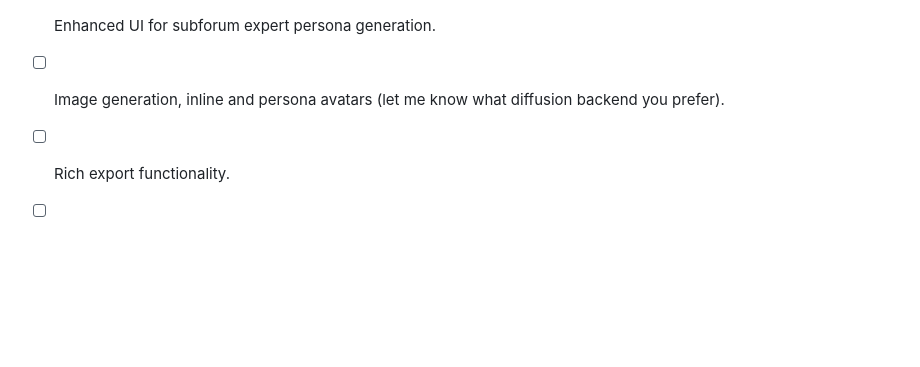
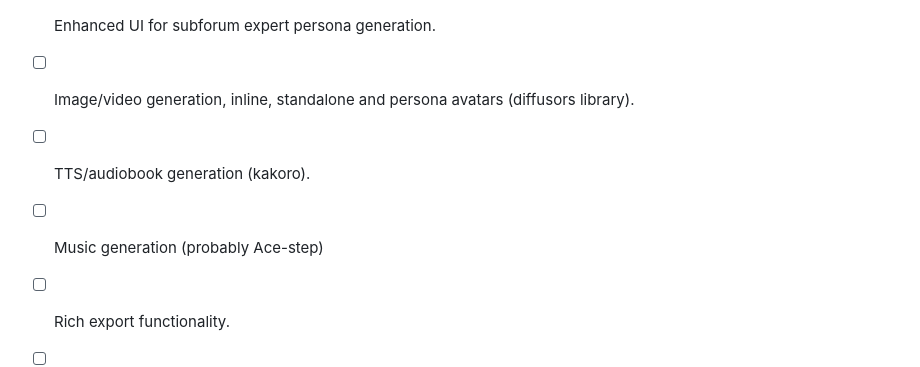
Before and after one commit to boilthesea/forllm, a Markdown page: README.md, the part around the change. Rendered like a GitHub page; blank space fills up the shorter version.

```diff
--- a/README.md
+++ b/README.md
@@ -124,7 +124,9 @@ This project is under active development. Future plans include:
 *   [ ] Automated inter-persona communication and debates.
 *   [ ] LLM-powered topic summarization tools.
 *   [ ] Enhanced UI for subforum expert persona generation.
-*   [ ] Image generation, inline and persona avatars (let me know what diffusion backend you prefer).
+*   [ ] Image/video generation, inline, standalone and persona avatars (diffusors library).
+*   [ ] TTS/audiobook generation (kakoro).
+*   [ ] Music generation (probably Ace-step)
 *   [ ] Rich export functionality.
 *   [ ] Truncated chat history summarization to preserve more context.
 *   [ ] 1001 other tweaks and fixes.
```
Also changed, not shown: assets/multimodal.md (added, +562 -0 lines).
